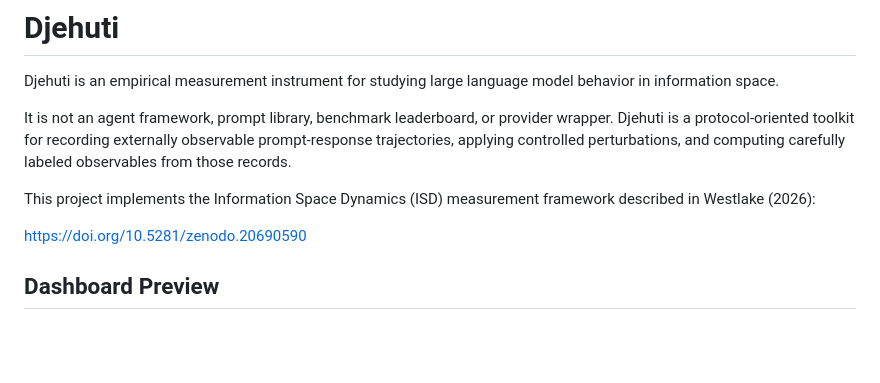
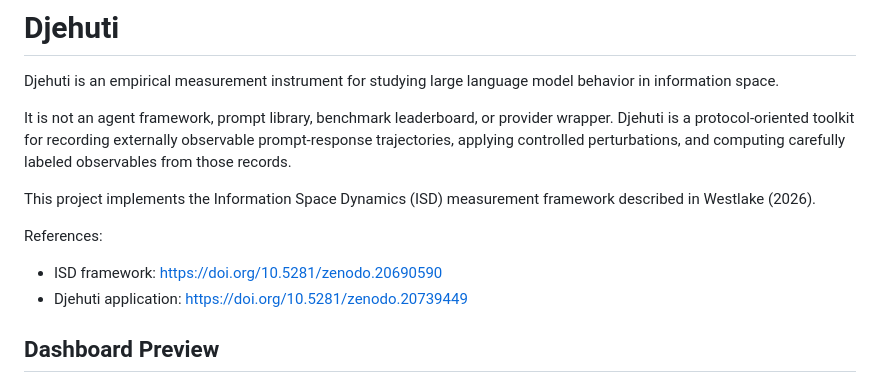
Before and after one commit to wwestlake/djehuti, a Markdown page: README.md, the part around the change. Drawn GitHub-style; blank space fills up the shorter version.

Commit message:
admin update

```diff
--- a/README.md
+++ b/README.md
@@ -4,9 +4,12 @@ Djehuti is an empirical measurement instrument for studying large language model
 
 It is not an agent framework, prompt library, benchmark leaderboard, or provider wrapper. Djehuti is a protocol-oriented toolkit for recording externally observable prompt-response trajectories, applying controlled perturbations, and computing carefully labeled observables from those records.
 
-This project implements the Information Space Dynamics (ISD) measurement framework described in Westlake (2026):
+This project implements the Information Space Dynamics (ISD) measurement framework described in Westlake (2026).
 
-[https://doi.org/10.5281/zenodo.20690590](https://doi.org/10.5281/zenodo.20690590)
+References:
+
+- ISD framework: [https://doi.org/10.5281/zenodo.20690590](https://doi.org/10.5281/zenodo.20690590)
+- Djehuti application: [https://doi.org/10.5281/zenodo.20739449](https://doi.org/10.5281/zenodo.20739449)
 
 ## Dashboard Preview
 
```
